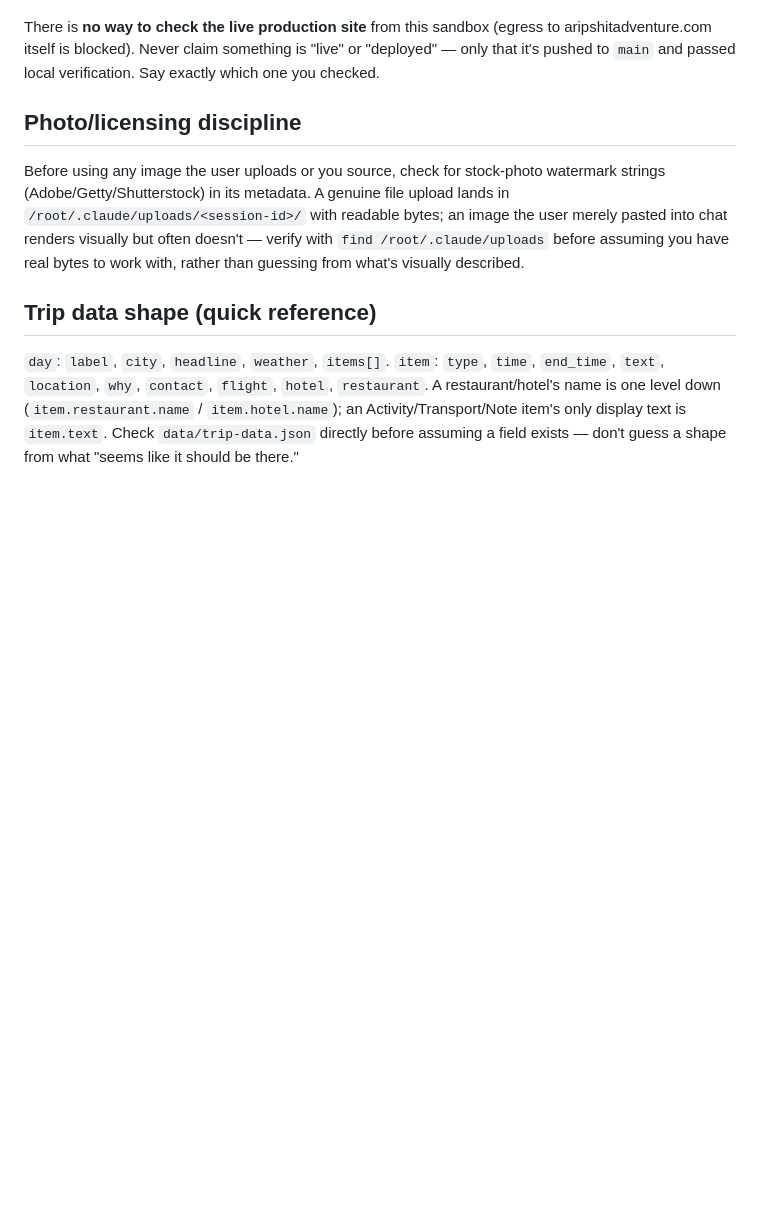
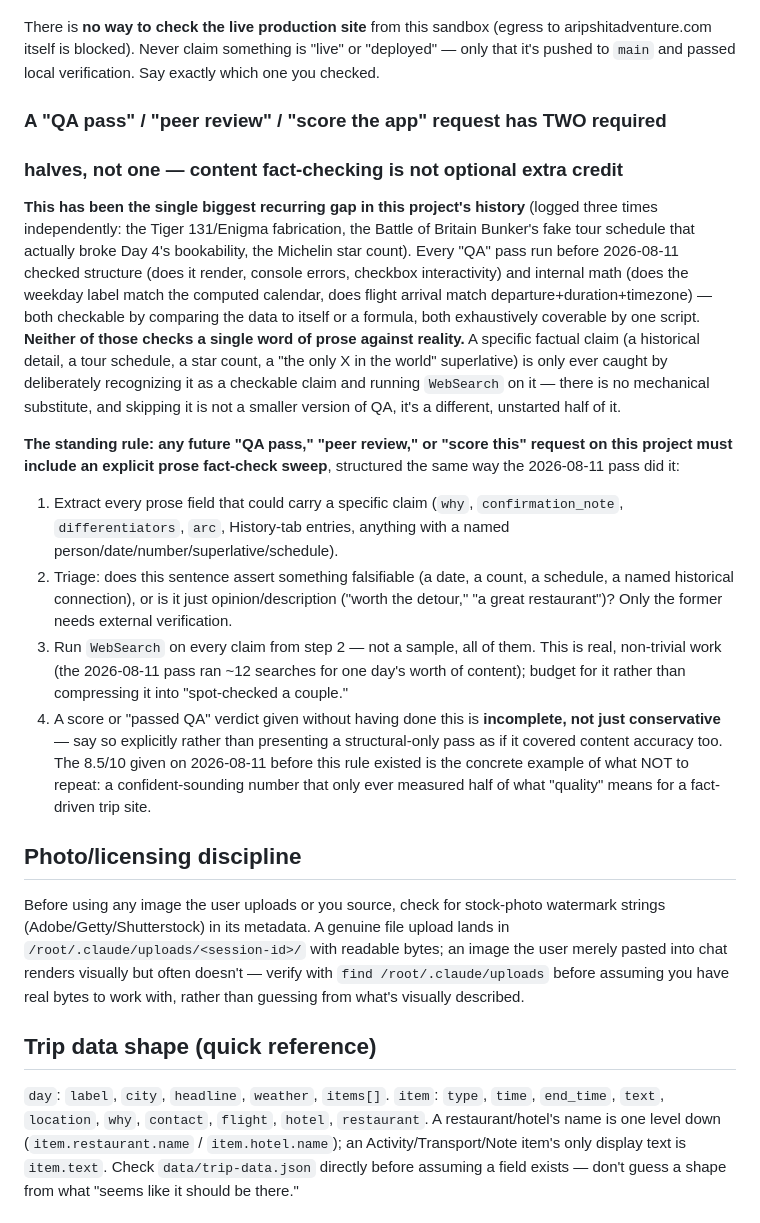
Before and after one commit to jhwiv/aripshitadventure, a Markdown page: CLAUDE.md, the part around the change. Rendered like a GitHub page; blank space fills up the shorter version.

Commit message:
Make prose fact-checking a standing requirement of QA passes, not a log entry
The user pointed out that simple factual errors (Enigma fabrication,
Bunker's fake tour schedule, a Michelin star count) kept surfacing
after "quality and peer review" requests that should have caught
them. Traced this to a real gap in what those passes actually did:
every prior QA pass checked structure and internal math (both
exhaustively coverable by one script) but never fact-checked a
single sentence of prose against reality, because that requires
deliberately recognizing a claim and running a search on it - no
mechanical substitute exists.

This gap was already correctly diagnosed once, two turns ago, in a
conversational answer - but diagnosing it in a log entry didn't
change the actual default behavior of a future "QA pass" or "score
this" request. Added it to Verification discipline as a standing,
required half of any such request, with the concrete checklist used
in the fact-check pass two turns ago, rather than leaving it as
historical explanation that doesn't bind future work.

```diff
--- a/CLAUDE.md
+++ b/CLAUDE.md
@@ -72,6 +72,45 @@ There is **no way to check the live production site** from this sandbox
 (egress to aripshitadventure.com itself is blocked). Never claim something
 is "live" or "deployed" — only that it's pushed to `main` and passed local
 verification. Say exactly which one you checked.
+
+### A "QA pass" / "peer review" / "score the app" request has TWO required
+### halves, not one — content fact-checking is not optional extra credit
+
+**This has been the single biggest recurring gap in this project's history**
+(logged three times independently: the Tiger 131/Enigma fabrication, the
+Battle of Britain Bunker's fake tour schedule that actually broke Day 4's
+bookability, the Michelin star count). Every "QA" pass run before 2026-08-11
+checked structure (does it render, console errors, checkbox interactivity)
+and internal math (does the weekday label match the computed calendar, does
+flight arrival match departure+duration+timezone) — both checkable by
+comparing the data to itself or a formula, both exhaustively coverable by
+one script. **Neither of those checks a single word of prose against
+reality.** A specific factual claim (a historical detail, a tour schedule,
+a star count, a "the only X in the world" superlative) is only ever caught
+by deliberately recognizing it as a checkable claim and running `WebSearch`
+on it — there is no mechanical substitute, and skipping it is not a smaller
+version of QA, it's a different, unstarted half of it.
+
+**The standing rule: any future "QA pass," "peer review," or "score this"**
+**request on this project must include an explicit prose fact-check sweep**,
+structured the same way the 2026-08-11 pass did it:
+1. Extract every prose field that could carry a specific claim (`why`,
+   `confirmation_note`, `differentiators`, `arc`, History-tab entries,
+   anything with a named person/date/number/superlative/schedule).
+2. Triage: does this sentence assert something falsifiable (a date, a
+   count, a schedule, a named historical connection), or is it just
+   opinion/description ("worth the detour," "a great restaurant")? Only
+   the former needs external verification.
+3. Run `WebSearch` on every claim from step 2 — not a sample, all of them.
+   This is real, non-trivial work (the 2026-08-11 pass ran ~12 searches for
+   one day's worth of content); budget for it rather than compressing it
+   into "spot-checked a couple."
+4. A score or "passed QA" verdict given without having done this is
+   **incomplete, not just conservative** — say so explicitly rather than
+   presenting a structural-only pass as if it covered content accuracy too.
+   The 8.5/10 given on 2026-08-11 before this rule existed is the concrete
+   example of what NOT to repeat: a confident-sounding number that only
+   ever measured half of what "quality" means for a fact-driven trip site.
 
 ## Photo/licensing discipline
 
```
